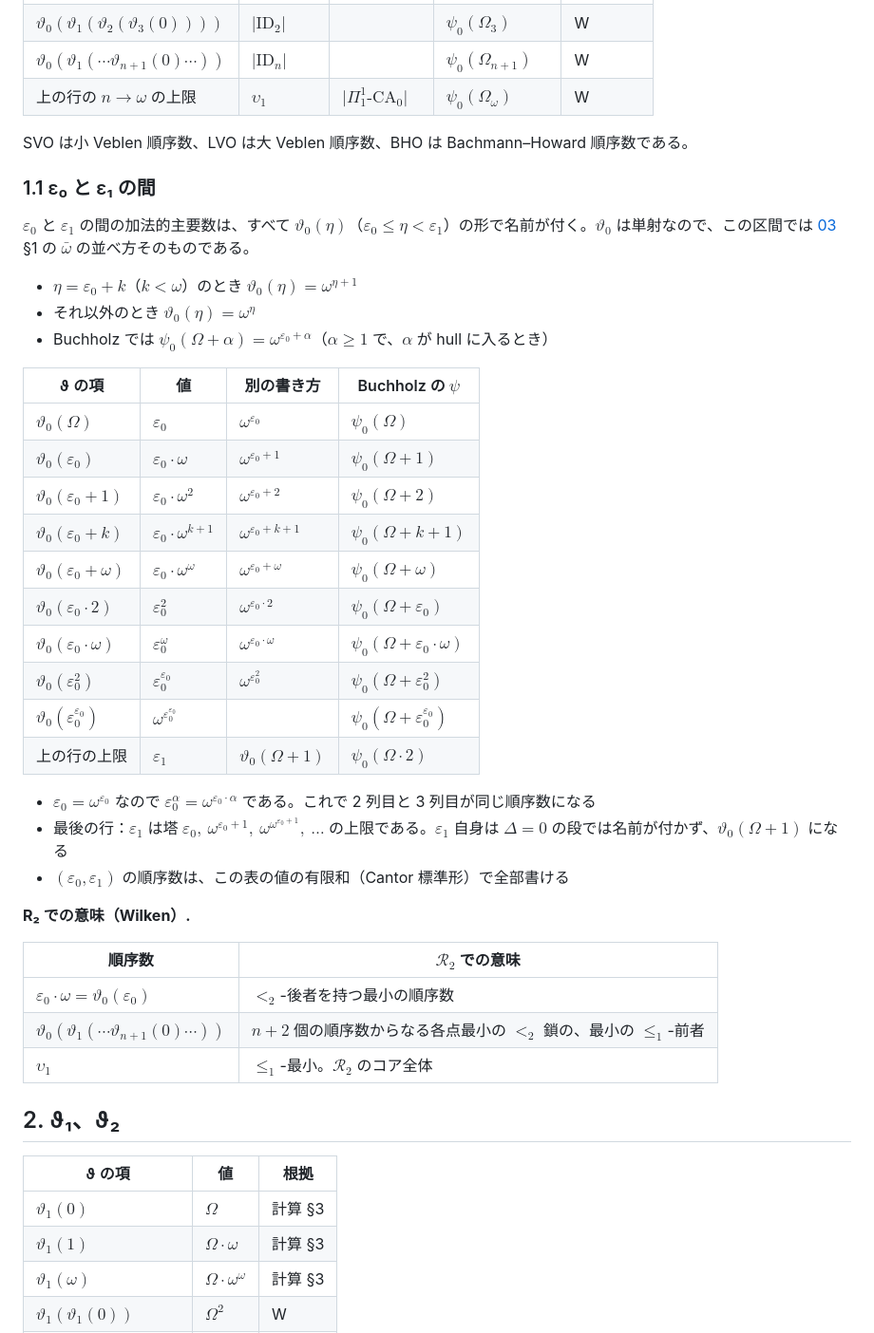
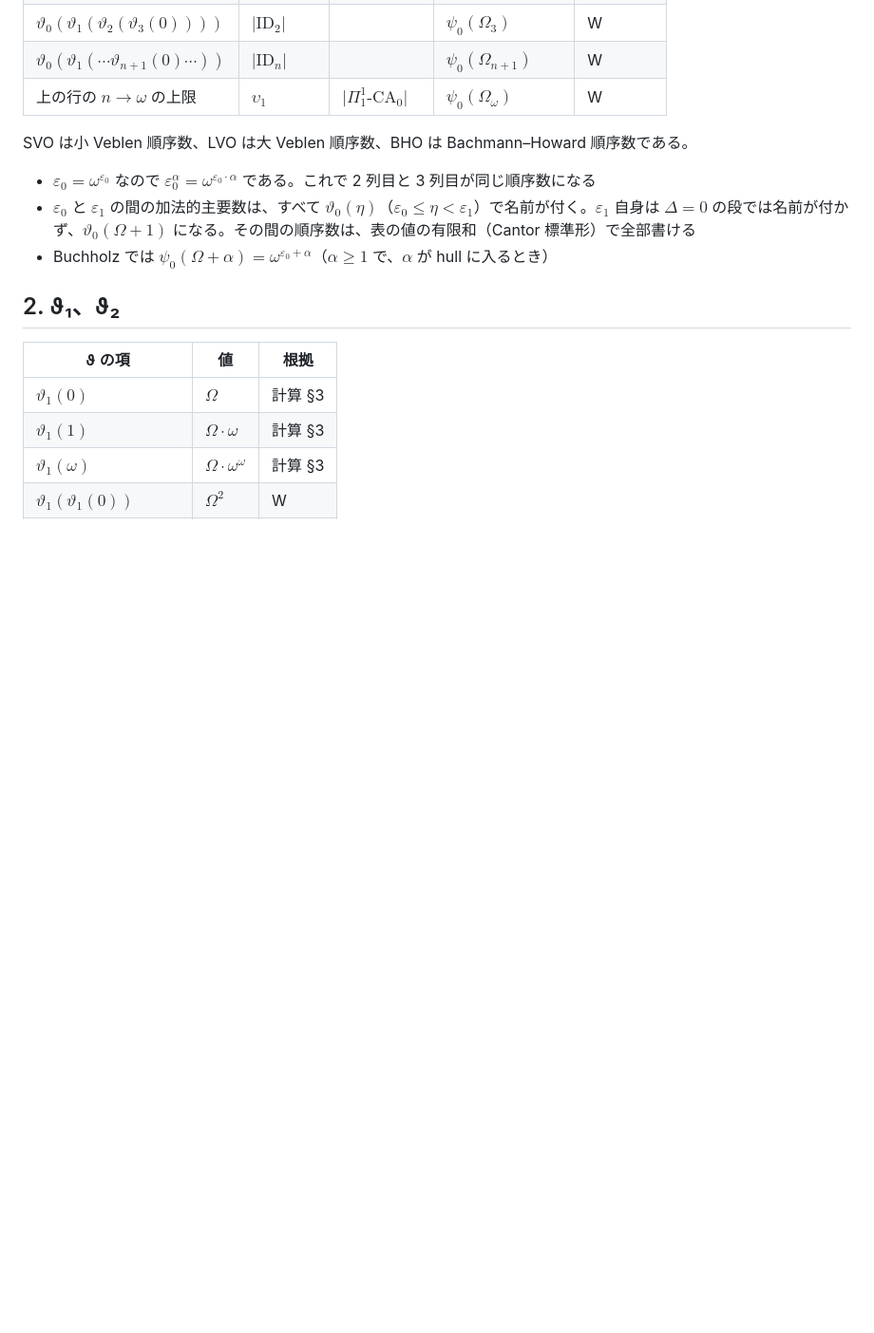
Before and after one commit to koteitan/bms-elem-pattern, a Markdown page: wilken/04-table.md, the part around one of its changes. Shown at 95% size. Rendered like a GitHub page; blank space fills up the shorter version.

Commit message:
wilken: ε₀ と ε₁ の間の行を 04 の本表に入れる
- 別表（§1.1）をやめて、§1 の表に 7 行を差し込んだ
- 03 §2 の表にも ε₀·2、ε₀·ω、ε₀² の行を足した

Co-Authored-By: Claude Opus 5 (1M context) <noreply@anthropic.com>
Claude-Session: https://claude.ai/code/session_0138GpgUTxgrKooszMViTa66

```diff
--- a/wilken/04-table.md
+++ b/wilken/04-table.md
@@ -42,38 +49,9 @@ Buchholz の $`\psi`$（$`\Omega_0 = 1`$、$`\nu \le \omega`$ の $`\psi_\nu`$
 
 SVO は小 Veblen 順序数、LVO は大 Veblen 順序数、BHO は Bachmann–Howard 順序数である。
 
-### 1.1 ε₀ と ε₁ の間
-
-$`\varepsilon_0`$ と $`\varepsilon_1`$ の間の加法的主要数は、すべて $`\vartheta_0(\eta)`$（$`\varepsilon_0 \le \eta \lt \varepsilon_1`$）の形で名前が付く。$`\vartheta_0`$ は単射なので、この区間では [03](03-examples.md) §1 の $`\bar\omega`$ の並べ方そのものである。
-
-- $`\eta = \varepsilon_0 + k`$（$`k \lt \omega`$）のとき $`\vartheta_0(\eta) = \omega^{\eta+1}`$
-- それ以外のとき $`\vartheta_0(\eta) = \omega^\eta`$
-- Buchholz では $`\psi_0(\Omega + \alpha) = \omega^{\varepsilon_0+\alpha}`$（$`\alpha \ge 1`$ で、$`\alpha`$ が hull に入るとき）
-
-| ϑ の項 | 値 | 別の書き方 | Buchholz の $`\psi`$ |
-|---|---|---|---|
-| $`\vartheta_0(\Omega)`$ | $`\varepsilon_0`$ | $`\omega^{\varepsilon_0}`$ | $`\psi_0(\Omega)`$ |
-| $`\vartheta_0(\varepsilon_0)`$ | $`\varepsilon_0 \cdot \omega`$ | $`\omega^{\varepsilon_0+1}`$ | $`\psi_0(\Omega + 1)`$ |
-| $`\vartheta_0(\varepsilon_0 + 1)`$ | $`\varepsilon_0 \cdot \omega^2`$ | $`\omega^{\varepsilon_0+2}`$ | $`\psi_0(\Omega + 2)`$ |
-| $`\vartheta_0(\varepsilon_0 + k)`$ | $`\varepsilon_0 \cdot \omega^{k+1}`$ | $`\omega^{\varepsilon_0+k+1}`$ | $`\psi_0(\Omega + k + 1)`$ |
-| $`\vartheta_0(\varepsilon_0 + \omega)`$ | $`\varepsilon_0 \cdot \omega^\omega`$ | $`\omega^{\varepsilon_0+\omega}`$ | $`\psi_0(\Omega + \omega)`$ |
-| $`\vartheta_0(\varepsilon_0 \cdot 2)`$ | $`\varepsilon_0^2`$ | $`\omega^{\varepsilon_0 \cdot 2}`$ | $`\psi_0(\Omega + \varepsilon_0)`$ |
-| $`\vartheta_0(\varepsilon_0 \cdot \omega)`$ | $`\varepsilon_0^\omega`$ | $`\omega^{\varepsilon_0 \cdot \omega}`$ | $`\psi_0(\Omega + \varepsilon_0 \cdot \omega)`$ |
-| $`\vartheta_0(\varepsilon_0^2)`$ | $`\varepsilon_0^{\varepsilon_0}`$ | $`\omega^{\varepsilon_0^2}`$ | $`\psi_0(\Omega + \varepsilon_0^2)`$ |
-| $`\vartheta_0(\varepsilon_0^{\varepsilon_0})`$ | $`\omega^{\varepsilon_0^{\varepsilon_0}}`$ | | $`\psi_0(\Omega + \varepsilon_0^{\varepsilon_0})`$ |
-| 上の行の上限 | $`\varepsilon_1`$ | $`\vartheta_0(\Omega + 1)`$ | $`\psi_0(\Omega \cdot 2)`$ |
-
 - $`\varepsilon_0 = \omega^{\varepsilon_0}`$ なので $`\varepsilon_0^\alpha = \omega^{\varepsilon_0 \cdot \alpha}`$ である。これで 2 列目と 3 列目が同じ順序数になる
-- 最後の行：$`\varepsilon_1`$ は塔 $`\varepsilon_0,\ \omega^{\varepsilon_0+1},\ \omega^{\omega^{\varepsilon_0+1}},\ \dots`$ の上限である。$`\varepsilon_1`$ 自身は $`\Delta = 0`$ の段では名前が付かず、$`\vartheta_0(\Omega + 1)`$ になる
-- $`(\varepsilon_0, \varepsilon_1)`$ の順序数は、この表の値の有限和（Cantor 標準形）で全部書ける
-
-**R₂ での意味（Wilken）.**
-
-| 順序数 | $`\mathcal{R}_2`$ での意味 |
-|---|---|
-| $`\varepsilon_0 \cdot \omega = \vartheta_0(\varepsilon_0)`$ | $`\lt_2`$-後者を持つ最小の順序数 |
-| $`\vartheta_0(\vartheta_1(\cdots \vartheta_{n+1}(0) \cdots))`$ | $`n + 2`$ 個の順序数からなる各点最小の $`\lt_2`$ 鎖の、最小の $`\le_1`$-前者 |
-| $`\upsilon_1`$ | $`\le_1`$-最小。$`\mathcal{R}_2`$ のコア全体 |
+- $`\varepsilon_0`$ と $`\varepsilon_1`$ の間の加法的主要数は、すべて $`\vartheta_0(\eta)`$（$`\varepsilon_0 \le \eta \lt \varepsilon_1`$）で名前が付く。$`\varepsilon_1`$ 自身は $`\Delta = 0`$ の段では名前が付かず、$`\vartheta_0(\Omega + 1)`$ になる。その間の順序数は、表の値の有限和（Cantor 標準形）で全部書ける
+- Buchholz では $`\psi_0(\Omega + \alpha) = \omega^{\varepsilon_0 + \alpha}`$（$`\alpha \ge 1`$ で、$`\alpha`$ が hull に入るとき）
 
 ## 2. ϑ₁、ϑ₂
 
```
Also changed, not shown: other parts of wilken/04-table.md (+7 -0 lines), wilken/03-examples.md (+6 -0 lines).
